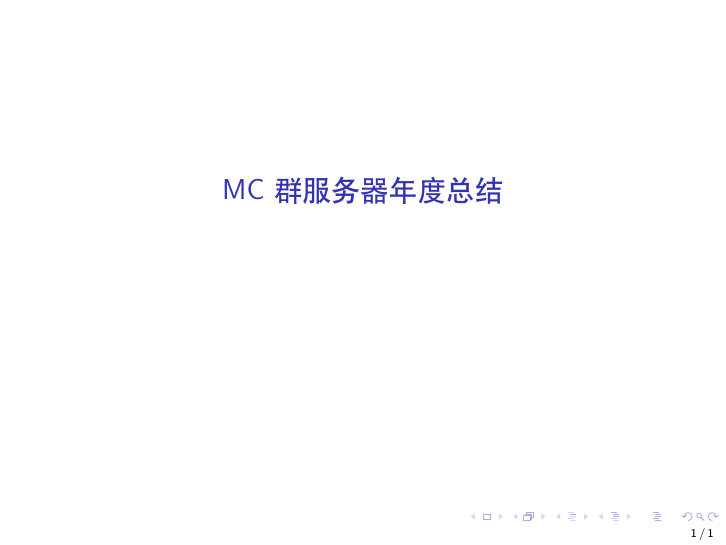
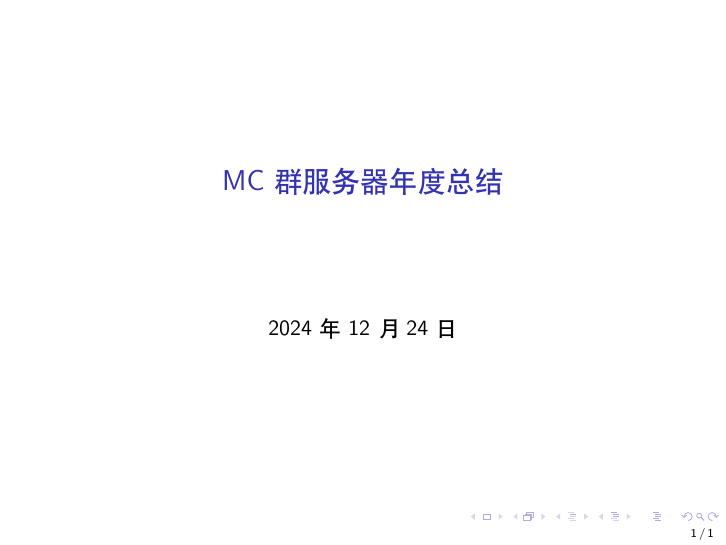
Before and after one commit to xyqyear/mc-logs-analyze, LaTeX slides (representation-overall/main.tex): page 1 of 2. Compiled offline with XeLaTeX.

```diff
--- a/representation-overall/main.tex
+++ b/representation-overall/main.tex
@@ -4,8 +4,7 @@
 \usepackage{graphicx}
 
 \title{MC群服务器年度总结}
-\author{}
-\date{}
+% \author{}
 \setbeamertemplate{footline}[frame number]
 
 \begin{document}
```
